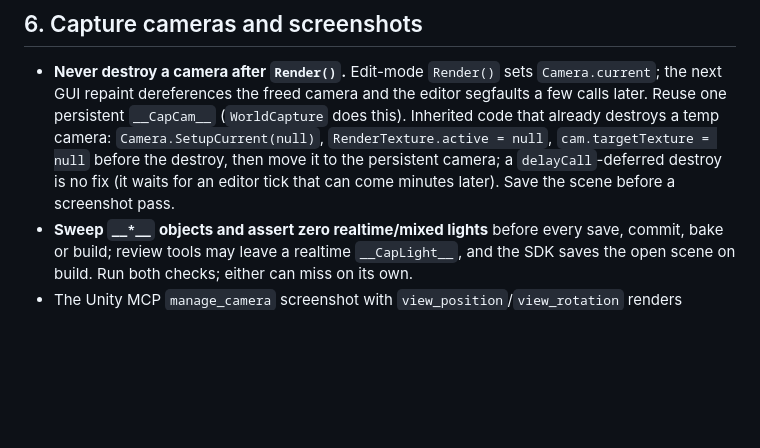
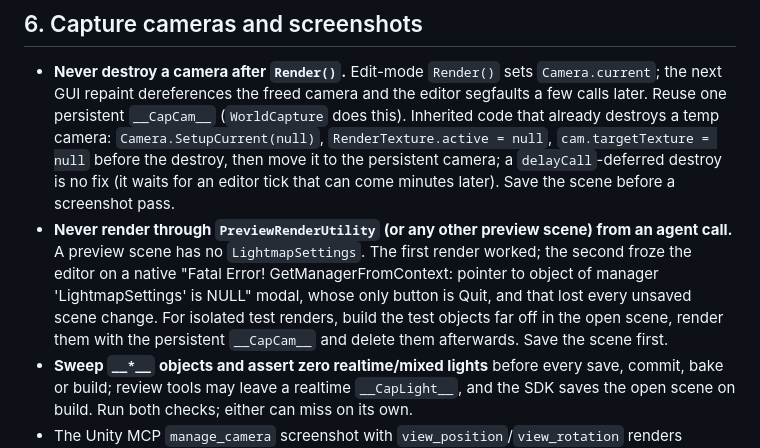
Before and after one commit to tsuseki/Agentic-VRChat-World-Development-Kit, a Markdown page: skills/unity-mcp-scripting/SKILL.md, the part around the change. Drawn GitHub-style; blank space fills up the shorter version.

Commit message:
unity-mcp-scripting: never render via PreviewRenderUtility (fatal LightmapSettings modal)

```diff
--- a/skills/unity-mcp-scripting/SKILL.md
+++ b/skills/unity-mcp-scripting/SKILL.md
@@ -179,6 +179,12 @@ Unity MCP `read_console` tool, and resolve every `error CS` before anything else
   camera: `Camera.SetupCurrent(null)`, `RenderTexture.active = null`, `cam.targetTexture = null`
   before the destroy, then move it to the persistent camera; a `delayCall`-deferred destroy is no fix (it waits for
   an editor tick that can come minutes later). Save the scene before a screenshot pass.
+- **Never render through `PreviewRenderUtility` (or any other preview scene) from an agent call.** A preview
+  scene has no `LightmapSettings`. The first render worked; the second froze the editor on a native
+  "Fatal Error! GetManagerFromContext: pointer to object of manager 'LightmapSettings' is NULL" modal,
+  whose only button is Quit, and that lost every unsaved scene change. For isolated test renders,
+  build the test objects far off in the open scene, render them with the persistent `__CapCam__` and
+  delete them afterwards. Save the scene first.
 - **Sweep `__*__` objects and assert zero realtime/mixed lights** before every save, commit, bake or
   build; review tools may leave a realtime `__CapLight__`, and the SDK saves the open scene on build.
   Run both checks; either can miss on its own.
```
Also changed, not shown: knowledge/INDEX.md (+2 -1 lines), knowledge/notes/previewrenderutility-fatal-lightmapsettings-null.md (added, +26 -0 lines).
